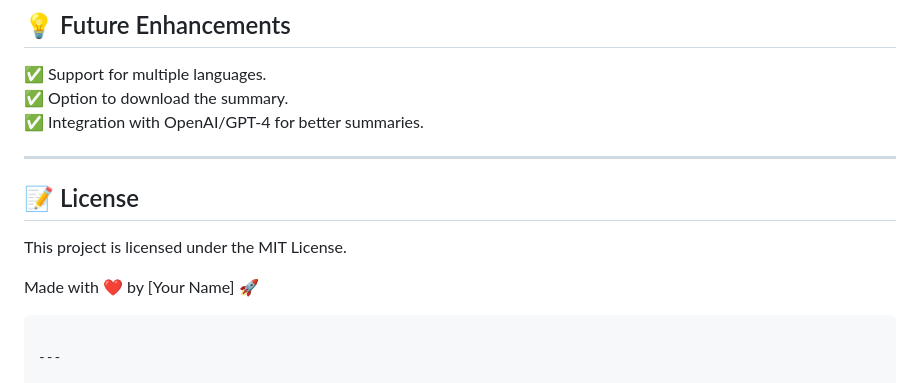
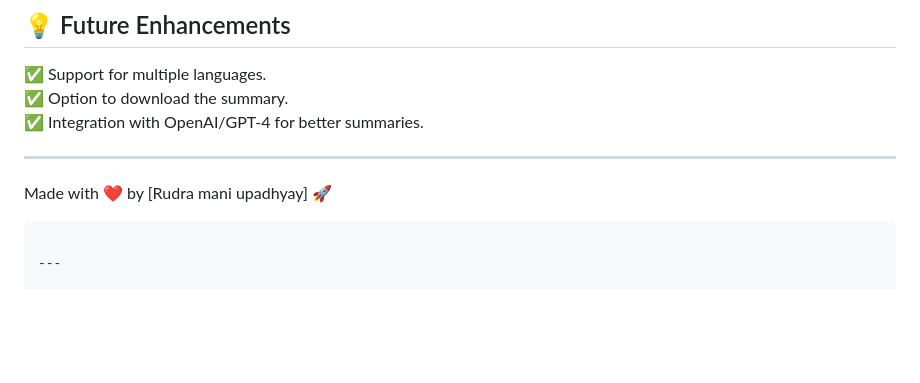
Before and after one commit to Rudramani1/Youtube-Summarizer, a Markdown page: README.md, the part around the change. GitHub-like rendering; blank space fills up the shorter version.

````diff
--- a/README.md
+++ b/README.md
@@ -119,10 +119,9 @@ git push -u origin main
 
 ---
 
-## 📝 License
-This project is licensed under the MIT License.
 
-Made with ❤️ by [Your Name] 🚀
+
+Made with ❤️ by [Rudra mani upadhyay] 🚀
 ```
 
 ---
````
